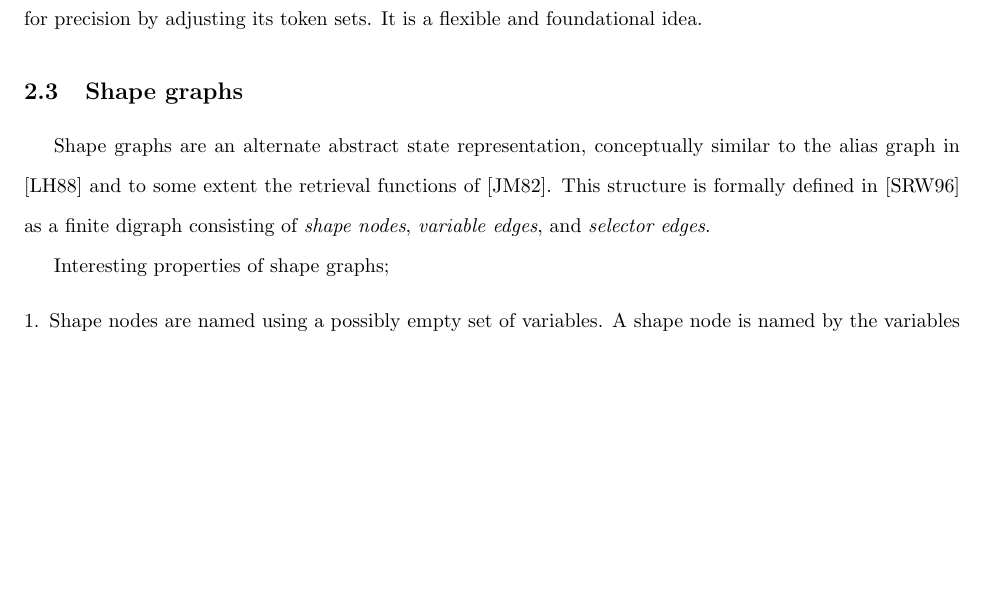
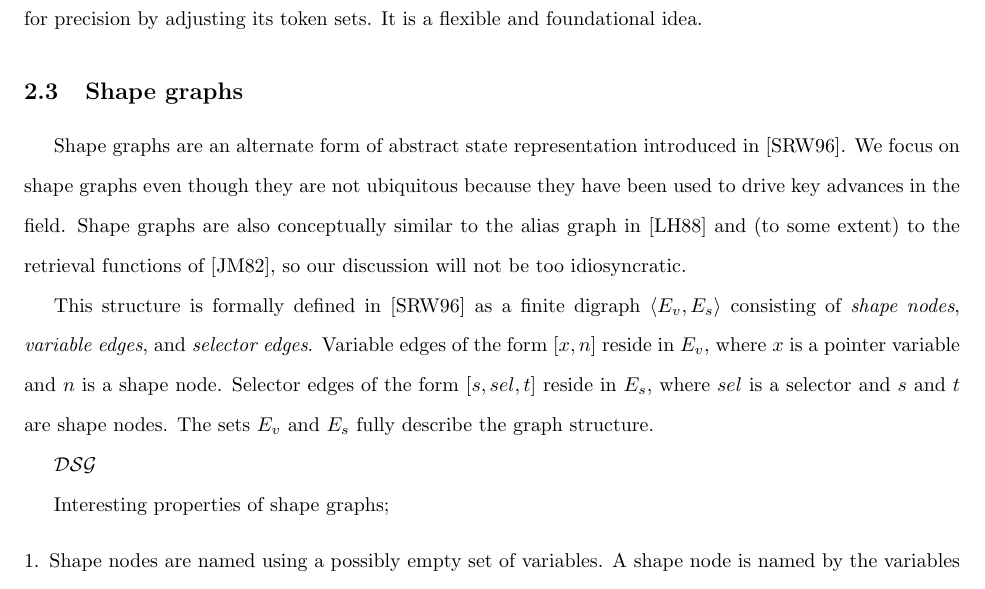
Before and after one commit to vedantk/cs263-survey, a LaTeX document (survey.tex): part of page 3 of 7, cut so that both start at the same text, the shorter picture padded with empty space. Compiled offline with pdfLaTeX.

Commit message:
new shape graph intro;

```diff
--- a/survey.tex
+++ b/survey.tex
@@ -1,6 +1,7 @@
 \documentclass{article}
 
 \usepackage{amsmath}
+\usepackage{amssymb}
 \usepackage{enumerate}
 \usepackage{indentfirst}
 \usepackage[margin=1in]{geometry}
@@ -127,11 +128,24 @@ token sets. It is a flexible and foundational idea.
 
 \subsection{Shape graphs}
 
-Shape graphs are an alternate abstract state representation, conceptually
-similar to the alias graph in [LH88] and to some extent the retrieval
-functions of [JM82]. This structure is formally defined in [SRW96] as a
-finite digraph consisting of \textit{shape nodes}, \textit{variable edges},
-and \textit{selector edges}.
+Shape graphs are an alternate form of abstract state representation
+introduced in [SRW96]. We focus on shape graphs even though they are not
+ubiquitous because they have been used to drive key advances in the field.
+Shape graphs are also conceptually similar to the alias graph in [LH88] and
+(to some extent) to the retrieval functions of [JM82], so our discussion
+will not be too idiosyncratic.
+
+This structure is formally defined in [SRW96] as a
+finite digraph $\langle E_v, E_s \rangle$ consisting of \textit{shape
+nodes}, \textit{variable edges}, and \textit{selector edges}. Variable edges
+of the form $[x, n]$ reside in $E_v$, where $x$ is a pointer variable and
+$n$ is a shape node. Selector edges of the form $[s, sel, t]$ reside in
+$E_s$, where $sel$ is a selector and $s$ and $t$ are shape nodes. The sets
+$E_v$ and $E_s$ fully describe the graph structure.
+
+$\mathcal{DSG}$
+
+
 
 Interesting properties of shape graphs;
 \begin{enumerate}[1.]
```
